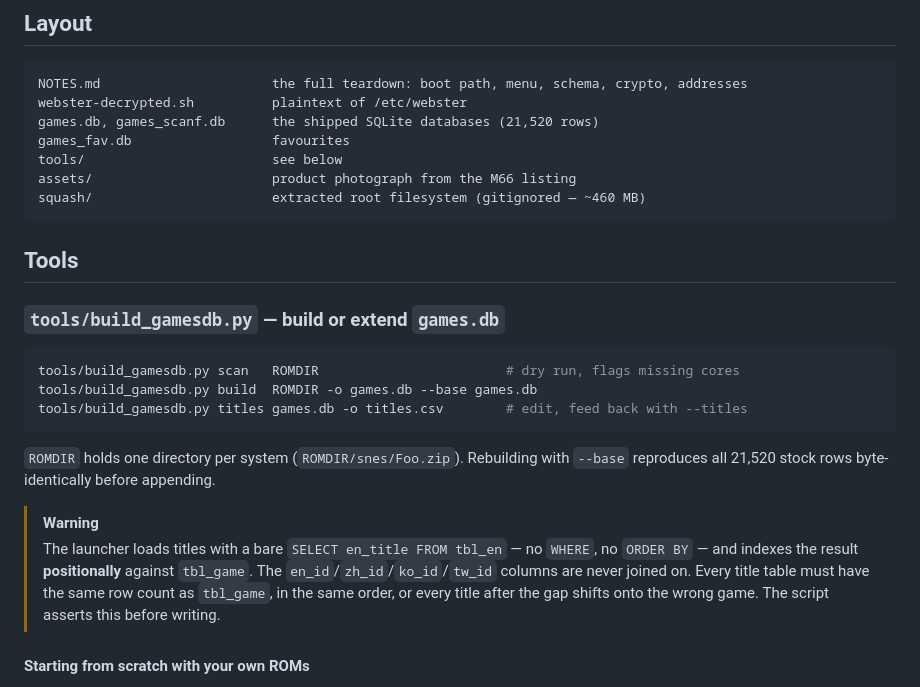
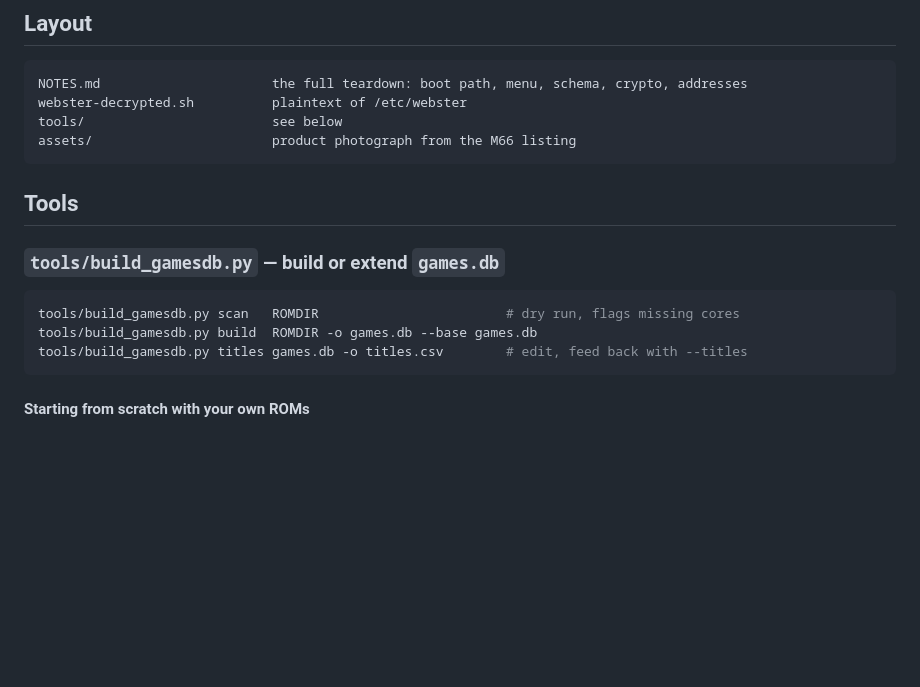
Before and after one commit to simonccc/m68, a Markdown page: README.md, the part around one of its changes. GitHub-like rendering; blank space fills up the shorter version.

````diff
--- a/README.md
+++ b/README.md
@@ -50,11 +32,8 @@ Nothing published describes this board, so the rest of this came off the card:
 ```
 NOTES.md                      the full teardown: boot path, menu, schema, crypto, addresses
 webster-decrypted.sh          plaintext of /etc/webster
-games.db, games_scanf.db      the shipped SQLite databases (21,520 rows)
-games_fav.db                  favourites
 tools/                        see below
 assets/                       product photograph from the M66 listing
-squash/                       extracted root filesystem (gitignored — ~460 MB)
 ```
 
 ## Tools
@@ -66,16 +45,6 @@ tools/build_gamesdb.py scan   ROMDIR                        # dry run, flags mis
 tools/build_gamesdb.py build  ROMDIR -o games.db --base games.db
 tools/build_gamesdb.py titles games.db -o titles.csv        # edit, feed back with --titles
 ```
-
-`ROMDIR` holds one directory per system (`ROMDIR/snes/Foo.zip`). Rebuilding with
-`--base` reproduces all 21,520 stock rows byte-identically before appending.
-
-> [!WARNING]
-> The launcher loads titles with a bare `SELECT en_title FROM tbl_en` — no `WHERE`,
-> no `ORDER BY` — and indexes the result **positionally** against `tbl_game`. The
-> `en_id`/`zh_id`/`ko_id`/`tw_id` columns are never joined on. Every title table must
-> have the same row count as `tbl_game`, in the same order, or every title after the
-> gap shifts onto the wrong game. The script asserts this before writing.
 
 #### Starting from scratch with your own ROMs
 
````
Also changed, not shown: other parts of README.md (+2 -20 lines).
